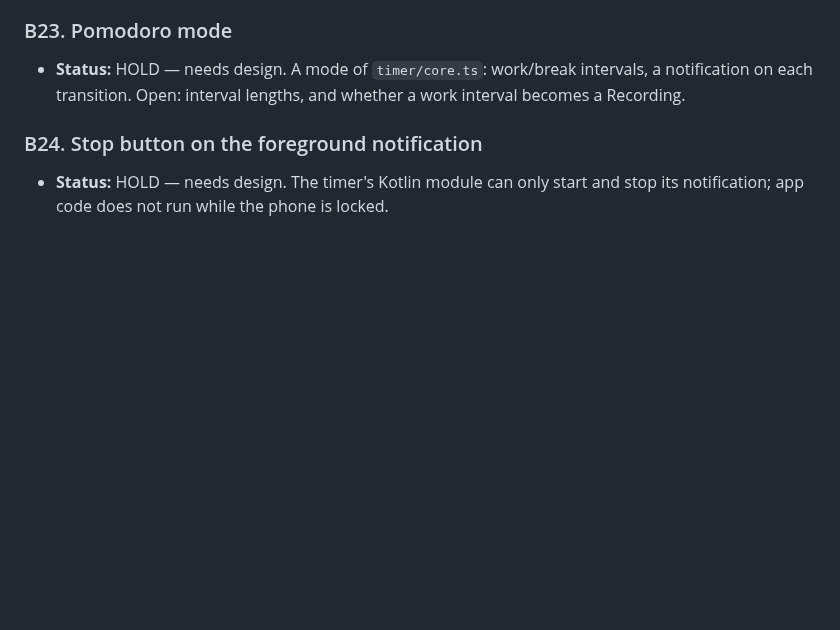
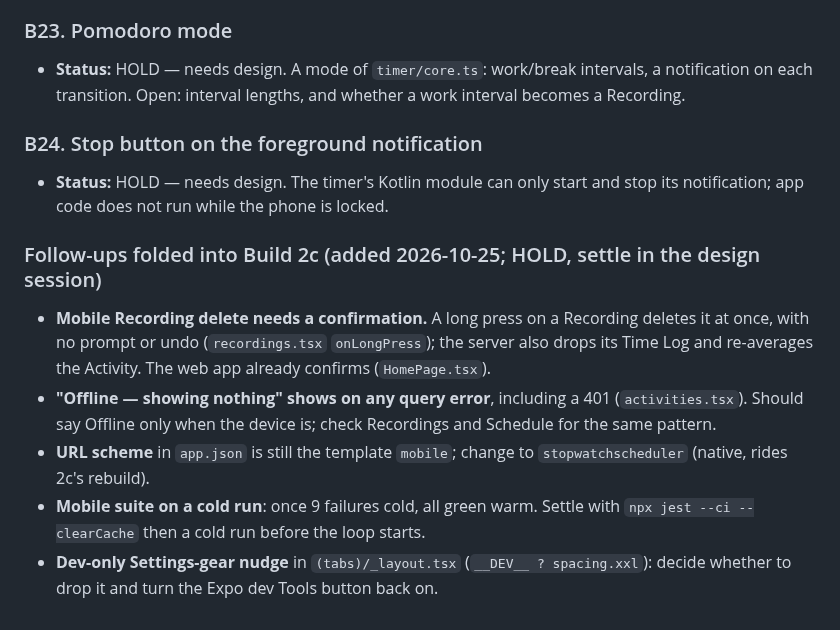
Before and after one commit to steviepee/Stopwatch-scheduler, a Markdown page: prd.md, the part around the change. Rendered like a GitHub page; blank space fills up the shorter version.

Commit message:
ADD: fold post-2b follow-ups into Build 2c HOLD
Co-Authored-By: Claude Opus 5.5 <noreply@anthropic.com>

```diff
--- a/prd.md
+++ b/prd.md
@@ -404,3 +404,17 @@ Native code; needs an EAS build, and a new fingerprint means U9's rebuild again.
 ### B24. Stop button on the foreground notification
 - **Status:** HOLD — needs design. The timer's Kotlin module can only start and stop its
   notification; app code does not run while the phone is locked.
+
+### Follow-ups folded into Build 2c (added 2026-10-25; HOLD, settle in the design session)
+- **Mobile Recording delete needs a confirmation.** A long press on a Recording deletes it at
+  once, with no prompt or undo (`recordings.tsx` `onLongPress`); the server also drops its Time
+  Log and re-averages the Activity. The web app already confirms (`HomePage.tsx`).
+- **"Offline — showing nothing" shows on any query error**, including a 401
+  (`activities.tsx`). Should say Offline only when the device is; check Recordings and Schedule
+  for the same pattern.
+- **URL scheme** in `app.json` is still the template `mobile`; change to `stopwatchscheduler`
+  (native, rides 2c's rebuild).
+- **Mobile suite on a cold run**: once 9 failures cold, all green warm. Settle with
+  `npx jest --ci --clearCache` then a cold run before the loop starts.
+- **Dev-only Settings-gear nudge** in `(tabs)/_layout.tsx` (`__DEV__ ? spacing.xxl`): decide
+  whether to drop it and turn the Expo dev Tools button back on.
```
